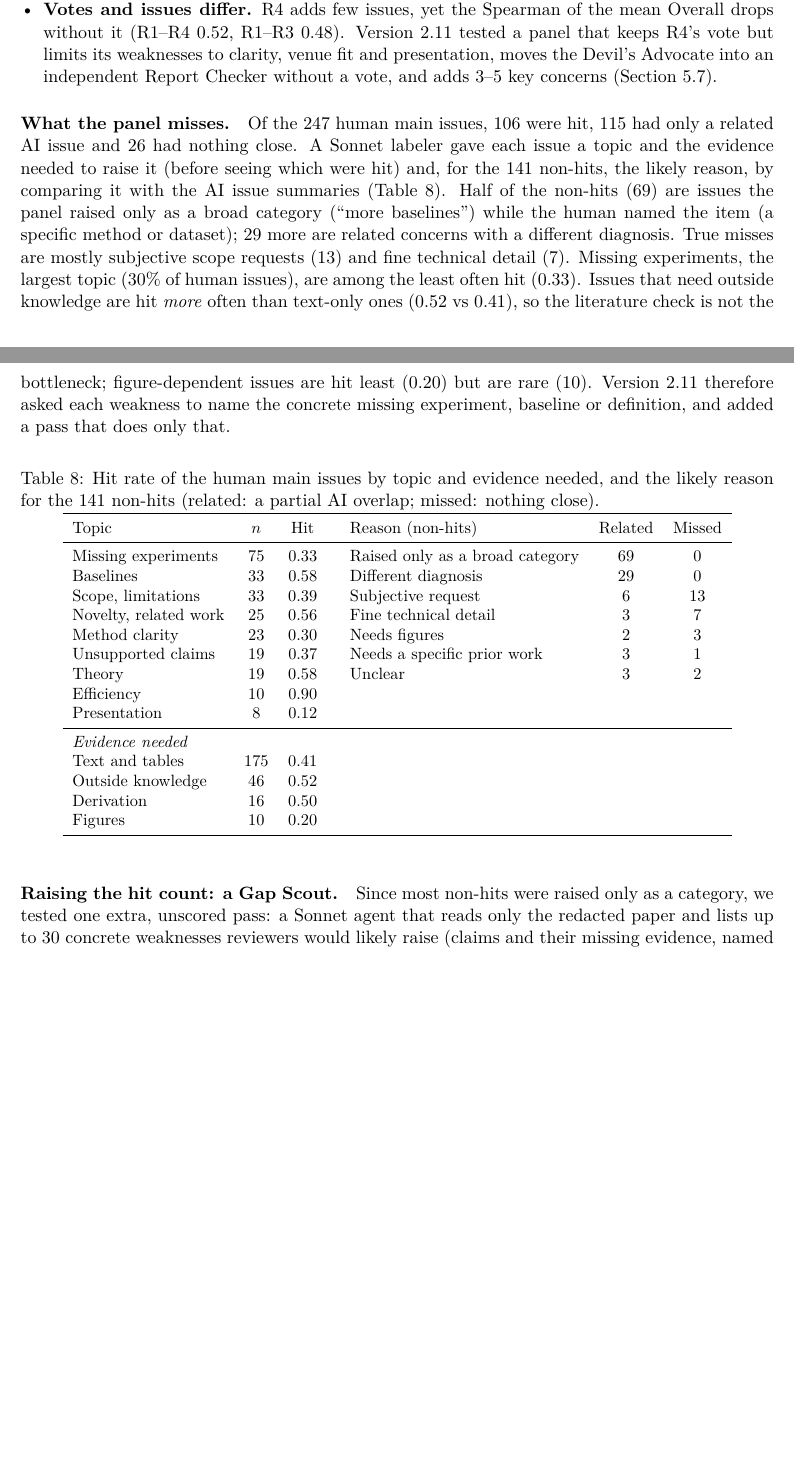
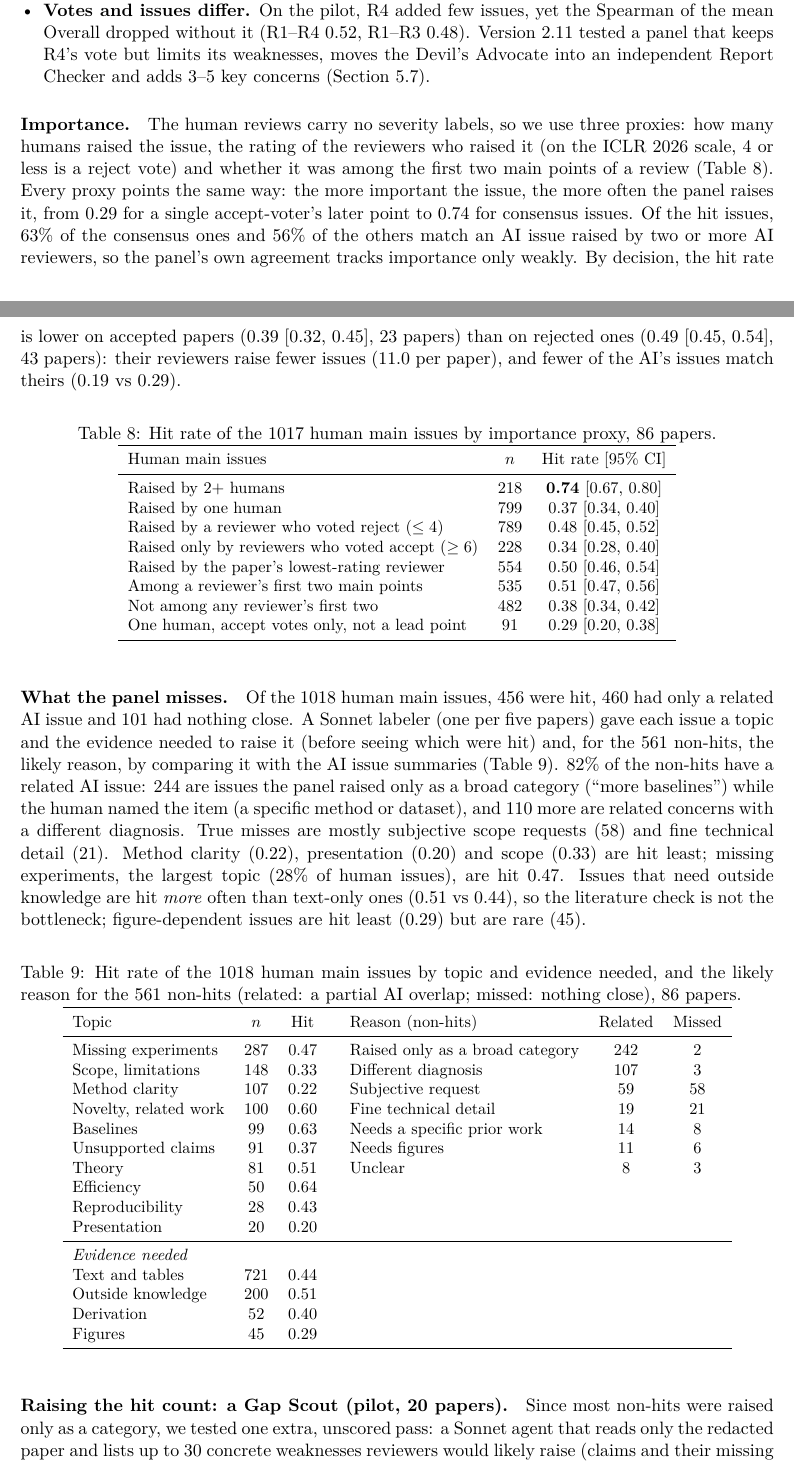
Before and after one commit to Shyandram/academic-paper-reviewer.skill, a LaTeX paper (report/technical_report.tex): two parts of pages 8 and 9 of 13 before the commit and two parts of pages 8 and 9 of 14 after it, joined at a grey line, cut so that both start at the same text, the shorter picture padded with empty space. Compiled offline with pdfLaTeX.

Commit message:
Site and report: issue overlap on all 86 papers, with importance
Hit rates, topics and miss reasons now come from the 86-paper evaluation;
a new importance view shows that consensus issues, issues behind reject
votes and reviewers' lead points are hit more often. Gap Scout and 2.11
stay labelled as the 20-paper pilot.

Co-Authored-By: Claude Opus 5.5 <noreply@anthropic.com>
Claude-Session: https://claude.ai/code/session_01HwChcbozL9hXJ7zX6Vr6pN

```diff
--- a/report/technical_report.tex
+++ b/report/technical_report.tex
@@ -568,54 +572,86 @@ well as the other humans do (0.40 vs 0.39). Coverage grows with panel size (0.17
 \item \textbf{Too many issues.} The panel raises 1.7$\times$ as many main issues, and a quarter
 are also raised by a human. Unmatched issues are not necessarily wrong, but the reader needs a
 short list.
-\item \textbf{Votes and issues differ.} R4 adds few issues, yet the Spearman of the mean Overall
-drops without it (R1--R4 0.52, R1--R3 0.48). Version 2.11 tested a panel that keeps R4's vote
-but limits its weaknesses to clarity, venue fit and presentation, moves the Devil's Advocate
-into an independent Report Checker without a vote, and adds 3--5 key concerns
-(Section~\ref{sec:p4}).
+\item \textbf{Votes and issues differ.} On the pilot, R4 added few issues, yet the Spearman of
+the mean Overall dropped without it (R1--R4 0.52, R1--R3 0.48). Version 2.11 tested a panel
+that keeps R4's vote but limits its weaknesses, moves the Devil's Advocate into an independent
+Report Checker and adds 3--5 key concerns (Section~\ref{sec:p4}).
 \end{itemize}
-\paragraph{What the panel misses.} Of the 247 human main issues, 106 were hit, 115 had only a
-related AI issue and 26 had nothing close. A Sonnet labeler gave each issue a topic and the
-evidence needed to raise it (before seeing which were hit) and, for the 141 non-hits, the likely
-reason, by comparing it with the AI issue summaries (Table~\ref{tab:misses}). Half of the non-hits
-(69) are issues the panel raised only as a broad category (``more baselines'') while the human
-named the item (a specific method or dataset); 29 more are related concerns with a different
-diagnosis. True misses are mostly subjective scope requests (13) and fine technical detail (7).
-Missing experiments, the largest topic (30\% of human issues), are among the least often hit
-(0.33). Issues that need outside knowledge are hit \emph{more} often than text-only ones (0.52 vs
-0.41), so the literature check is not the bottleneck; figure-dependent issues are hit least (0.20)
-but are rare (10). Version 2.11 therefore asked each weakness to name the concrete missing
-experiment, baseline or definition, and added a pass that does only that.
+
+\paragraph{Importance.} The human reviews carry no severity labels, so we use three proxies: how
+many humans raised the issue, the rating of the reviewers who raised it (on the ICLR 2026 scale,
+4 or less is a reject vote) and whether it was among the first two main points of a review
+(Table~\ref{tab:importance}). Every proxy points the same way: the more important the issue, the
+more often the panel raises it, from 0.29 for a single accept-voter's later point to 0.74 for
+consensus issues. Of the hit issues, 63\% of the consensus ones and 56\% of the others match an
+AI issue raised by two or more AI reviewers, so the panel's own agreement tracks importance only
+weakly. By decision, the hit rate is lower on accepted papers (0.39 [0.32, 0.45], 23 papers) than
+on rejected ones (0.49 [0.45, 0.54], 43 papers): their reviewers raise fewer issues (11.0 per
+paper), and fewer of the AI's issues match theirs (0.19 vs 0.29).
 
 \begin{table}[h]
 \centering
 \small
-\caption{Hit rate of the human main issues by topic and evidence needed, and the likely reason for
-the 141 non-hits (related: a partial AI overlap; missed: nothing close).}\label{tab:misses}
+\caption{Hit rate of the 1017 human main issues by importance proxy, 86 papers.}\label{tab:importance}
+\begin{tabular}{lcc}
+\toprule
+Human main issues & $n$ & Hit rate [95\% CI]\\
+\midrule
+Raised by 2+ humans & 218 & \textbf{0.74} [0.67, 0.80]\\
+Raised by one human & 799 & 0.37 [0.34, 0.40]\\
+Raised by a reviewer who voted reject ($\le 4$) & 789 & 0.48 [0.45, 0.52]\\
+Raised only by reviewers who voted accept ($\ge 6$) & 228 & 0.34 [0.28, 0.40]\\
+Raised by the paper's lowest-rating reviewer & 554 & 0.50 [0.46, 0.54]\\
+Among a reviewer's first two main points & 535 & 0.51 [0.47, 0.56]\\
+Not among any reviewer's first two & 482 & 0.38 [0.34, 0.42]\\
+One human, accept votes only, not a lead point & 91 & 0.29 [0.20, 0.38]\\
+\bottomrule
+\end{tabular}
+\end{table}
+
+\paragraph{What the panel misses.} Of the 1018 human main issues, 456 were hit, 460 had only a
+related AI issue and 101 had nothing close. A Sonnet labeler (one per five papers) gave each
+issue a topic and the evidence needed to raise it (before seeing which were hit) and, for the 561
+non-hits, the likely reason, by comparing it with the AI issue summaries (Table~\ref{tab:misses}).
+82\% of the non-hits have a related AI issue: 244 are issues the panel raised only as a broad
+category (``more baselines'') while the human named the item (a specific method or dataset), and
+110 more are related concerns with a different diagnosis. True misses are mostly subjective scope
+requests (58) and fine technical detail (21). Method clarity (0.22), presentation (0.20) and
+scope (0.33) are hit least; missing experiments, the largest topic (28\% of human issues), are hit
+0.47. Issues that need outside knowledge are hit \emph{more} often than text-only ones (0.51 vs
+0.44), so the literature check is not the bottleneck; figure-dependent issues are hit least
+(0.29) but are rare (45).
+
+\begin{table}[h]
+\centering
+\small
+\caption{Hit rate of the 1018 human main issues by topic and evidence needed, and the likely reason for
+the 561 non-hits (related: a partial AI overlap; missed: nothing close), 86 papers.}\label{tab:misses}
 \begin{tabular}{lcc@{\qquad}lcc}
 \toprule
 Topic & $n$ & Hit & Reason (non-hits) & Related & Missed\\
 \midrule
-Missing experiments & 75 & 0.33 & Raised only as a broad category & 69 & 0\\
-Baselines & 33 & 0.58 & Different diagnosis & 29 & 0\\
-Scope, limitations & 33 & 0.39 & Subjective request & 6 & 13\\
-Novelty, related work & 25 & 0.56 & Fine technical detail & 3 & 7\\
-Method clarity & 23 & 0.30 & Needs figures & 2 & 3\\
-Unsupported claims & 19 & 0.37 & Needs a specific prior work & 3 & 1\\
-Theory & 19 & 0.58 & Unclear & 3 & 2\\
-Efficiency & 10 & 0.90 & & & \\
-Presentation & 8 & 0.12 & & & \\
+Missing experiments & 287 & 0.47 & Raised only as a broad category & 242 & 2\\
+Scope, limitations & 148 & 0.33 & Different diagnosis & 107 & 3\\
+Method clarity & 107 & 0.22 & Subjective request & 59 & 58\\
+Novelty, related work & 100 & 0.60 & Fine technical detail & 19 & 21\\
+Baselines & 99 & 0.63 & Needs a specific prior work & 14 & 8\\
+Unsupported claims & 91 & 0.37 & Needs figures & 11 & 6\\
+Theory & 81 & 0.51 & Unclear & 8 & 3\\
+Efficiency & 50 & 0.64 & & & \\
+Reproducibility & 28 & 0.43 & & & \\
+Presentation & 20 & 0.20 & & & \\
 \midrule
 \multicolumn{3}{l}{\emph{Evidence needed}} & & & \\
-Text and tables & 175 & 0.41 & & & \\
-Outside knowledge & 46 & 0.52 & & & \\
-Derivation & 16 & 0.50 & & & \\
-Figures & 10 & 0.20 & & & \\
+Text and tables & 721 & 0.44 & & & \\
+Outside knowledge & 200 & 0.51 & & & \\
+Derivation & 52 & 0.40 & & & \\
+Figures & 45 & 0.29 & & & \\
 \bottomrule
 \end{tabular}
 \end{table}
 
-\paragraph{Raising the hit count: a Gap Scout.} Since most non-hits were raised only as a
+\paragraph{Raising the hit count: a Gap Scout (pilot, 20 papers).} Since most non-hits were raised only as a
 category, we tested one extra, unscored pass: a Sonnet agent that reads only the redacted paper
 and lists up to 30 concrete weaknesses reviewers would likely raise (claims and their missing
 evidence, named baselines, undefined elements, theory, scope, typical requests). One annotator
```
Also changed, not shown: report/technical_report.pdf, report/technical_report.tex (77 more changed lines), 1 other file.
